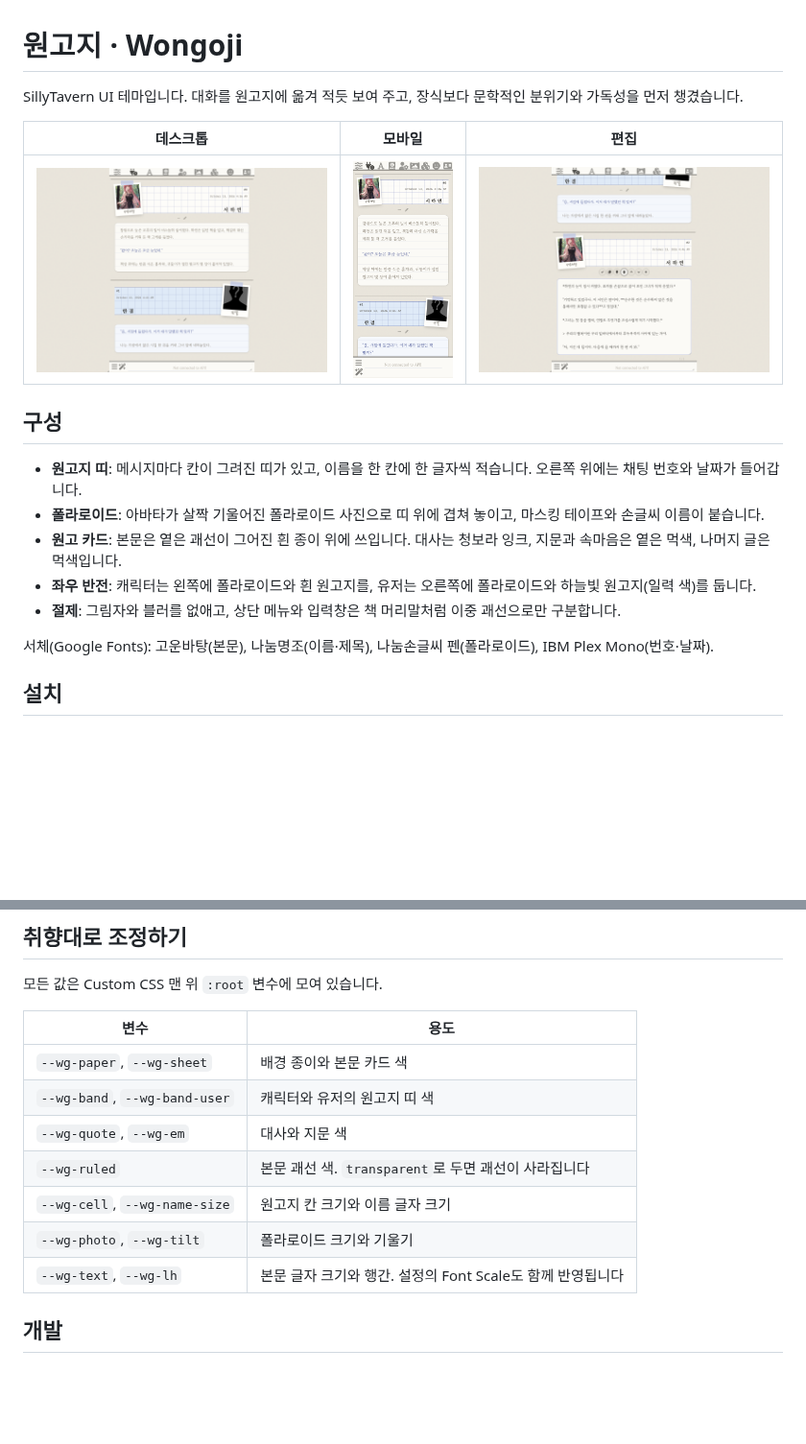
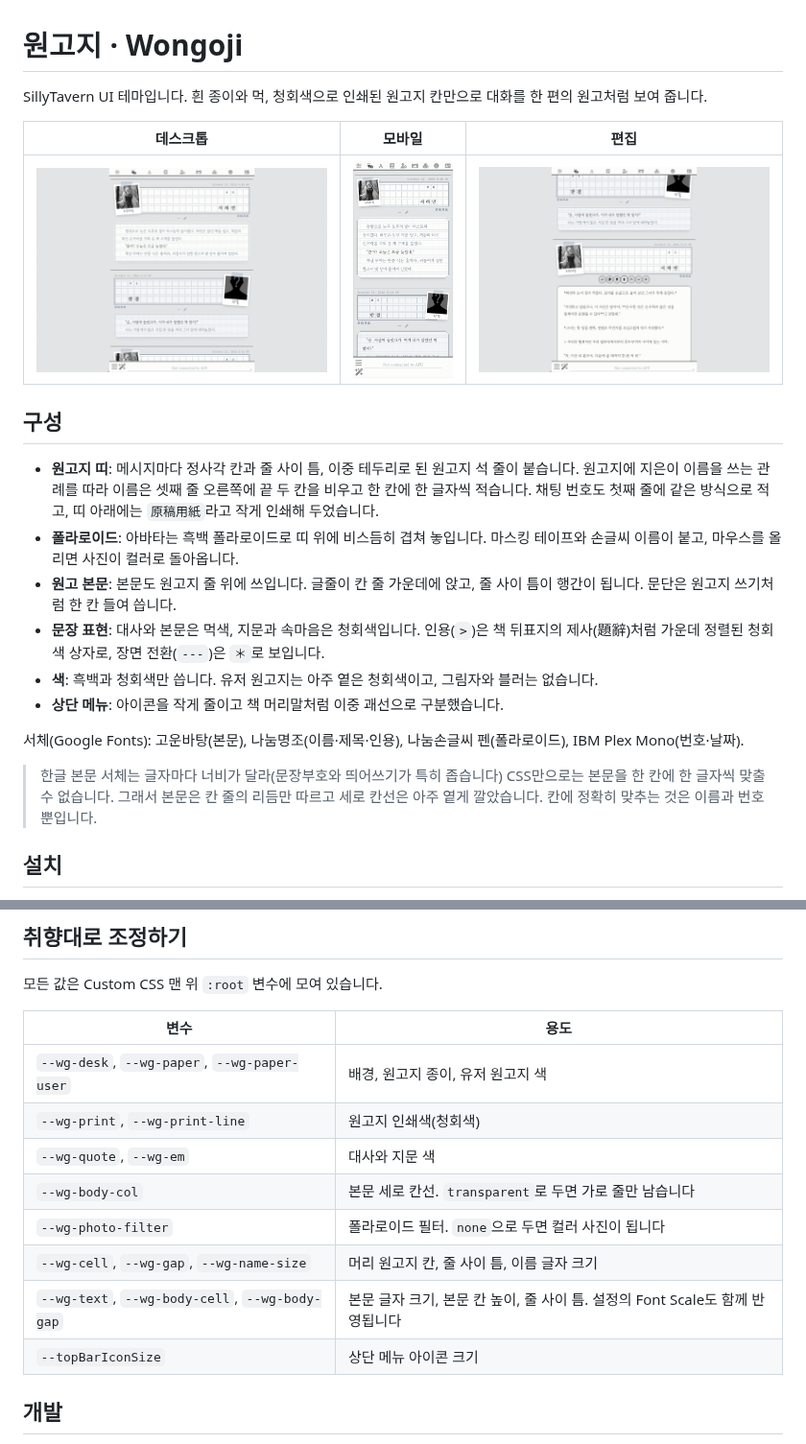
Before and after one commit to hy264b-hub/claude, a Markdown page: README.md, 2 parts joined by grey strips. Shown at 96% size. GitHub-like rendering; pictures changed too: preview/desktop.png, preview/edit.png, preview/mobile.png; blank space fills up the shorter version.

```diff
--- a/README.md
+++ b/README.md
@@ -1,6 +1,6 @@
 # 원고지 · Wongoji
 
-SillyTavern UI 테마입니다. 대화를 원고지에 옮겨 적듯 보여 주고, 장식보다 문학적인 분위기와 가독성을 먼저 챙겼습니다.
+SillyTavern UI 테마입니다. 흰 종이와 먹, 청회색으로 인쇄된 원고지 칸만으로 대화를 한 편의 원고처럼 보여 줍니다.
 
 | 데스크톱 | 모바일 | 편집 |
 | --- | --- | --- |
@@ -8,13 +8,16 @@ SillyTavern UI 테마입니다. 대화를 원고지에 옮겨 적듯 보여 주
 
 ## 구성
 
-- **원고지 띠**: 메시지마다 칸이 그려진 띠가 있고, 이름을 한 칸에 한 글자씩 적습니다. 오른쪽 위에는 채팅 번호와 날짜가 들어갑니다.
-- **폴라로이드**: 아바타가 살짝 기울어진 폴라로이드 사진으로 띠 위에 겹쳐 놓이고, 마스킹 테이프와 손글씨 이름이 붙습니다.
-- **원고 카드**: 본문은 옅은 괘선이 그어진 흰 종이 위에 쓰입니다. 대사는 청보라 잉크, 지문과 속마음은 옅은 먹색, 나머지 글은 먹색입니다.
-- **좌우 반전**: 캐릭터는 왼쪽에 폴라로이드와 흰 원고지를, 유저는 오른쪽에 폴라로이드와 하늘빛 원고지(일력 색)를 둡니다.
-- **절제**: 그림자와 블러를 없애고, 상단 메뉴와 입력창은 책 머리말처럼 이중 괘선으로만 구분합니다.
+- **원고지 띠**: 메시지마다 정사각 칸과 줄 사이 틈, 이중 테두리로 된 원고지 석 줄이 붙습니다. 원고지에 지은이 이름을 쓰는 관례를 따라 이름은 셋째 줄 오른쪽에 끝 두 칸을 비우고 한 칸에 한 글자씩 적습니다. 채팅 번호도 첫째 줄에 같은 방식으로 적고, 띠 아래에는 `原稿用紙`라고 작게 인쇄해 두었습니다.
+- **폴라로이드**: 아바타는 흑백 폴라로이드로 띠 위에 비스듬히 겹쳐 놓입니다. 마스킹 테이프와 손글씨 이름이 붙고, 마우스를 올리면 사진이 컬러로 돌아옵니다.
+- **원고 본문**: 본문도 원고지 줄 위에 쓰입니다. 글줄이 칸 줄 가운데에 앉고, 줄 사이 틈이 행간이 됩니다. 문단은 원고지 쓰기처럼 한 칸 들여 씁니다.
+- **문장 표현**: 대사와 본문은 먹색, 지문과 속마음은 청회색입니다. 인용(`>`)은 책 뒤표지의 제사(題辭)처럼 가운데 정렬된 청회색 상자로, 장면 전환(`---`)은 `＊`로 보입니다.
+- **색**: 흑백과 청회색만 씁니다. 유저 원고지는 아주 옅은 청회색이고, 그림자와 블러는 없습니다.
+- **상단 메뉴**: 아이콘을 작게 줄이고 책 머리말처럼 이중 괘선으로 구분했습니다.
 
-서체(Google Fonts): 고운바탕(본문), 나눔명조(이름·제목), 나눔손글씨 펜(폴라로이드), IBM Plex Mono(번호·날짜).
+서체(Google Fonts): 고운바탕(본문), 나눔명조(이름·제목·인용), 나눔손글씨 펜(폴라로이드), IBM Plex Mono(번호·날짜).
+
+> 한글 본문 서체는 글자마다 너비가 달라(문장부호와 띄어쓰기가 특히 좁습니다) CSS만으로는 본문을 한 칸에 한 글자씩 맞출 수 없습니다. 그래서 본문은 칸 줄의 리듬만 따르고 세로 칸선은 아주 옅게 깔았습니다. 칸에 정확히 맞추는 것은 이름과 번호뿐입니다.
 
 ## 설치
 
@@ -30,13 +33,14 @@ SillyTavern UI 테마입니다. 대화를 원고지에 옮겨 적듯 보여 주
 
 | 변수 | 용도 |
 | --- | --- |
-| `--wg-paper`, `--wg-sheet` | 배경 종이와 본문 카드 색 |
-| `--wg-band`, `--wg-band-user` | 캐릭터와 유저의 원고지 띠 색 |
+| `--wg-desk`, `--wg-paper`, `--wg-paper-user` | 배경, 원고지 종이, 유저 원고지 색 |
+| `--wg-print`, `--wg-print-line` | 원고지 인쇄색(청회색) |
 | `--wg-quote`, `--wg-em` | 대사와 지문 색 |
-| `--wg-ruled` | 본문 괘선 색. `transparent`로 두면 괘선이 사라집니다 |
-| `--wg-cell`, `--wg-name-size` | 원고지 칸 크기와 이름 글자 크기 |
-| `--wg-photo`, `--wg-tilt` | 폴라로이드 크기와 기울기 |
-| `--wg-text`, `--wg-lh` | 본문 글자 크기와 행간. 설정의 Font Scale도 함께 반영됩니다 |
+| `--wg-body-col` | 본문 세로 칸선. `transparent`로 두면 가로 줄만 남습니다 |
+| `--wg-photo-filter` | 폴라로이드 필터. `none`으로 두면 컬러 사진이 됩니다 |
+| `--wg-cell`, `--wg-gap`, `--wg-name-size` | 머리 원고지 칸, 줄 사이 틈, 이름 글자 크기 |
+| `--wg-text`, `--wg-body-cell`, `--wg-body-gap` | 본문 글자 크기, 본문 칸 높이, 줄 사이 틈. 설정의 Font Scale도 함께 반영됩니다 |
+| `--topBarIconSize` | 상단 메뉴 아이콘 크기 |
 
 ## 개발
 
```
Also changed, not shown: 3 other files.
